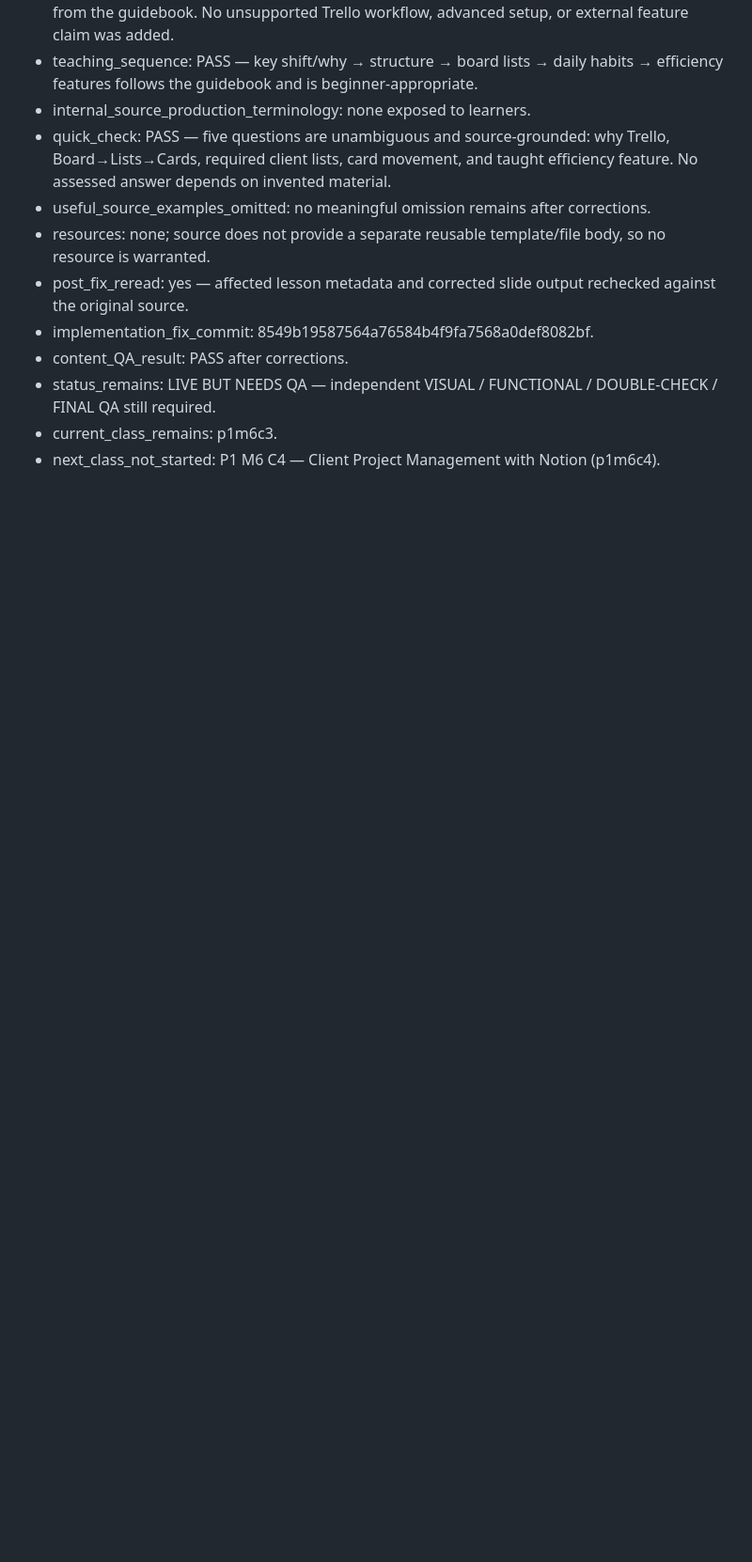
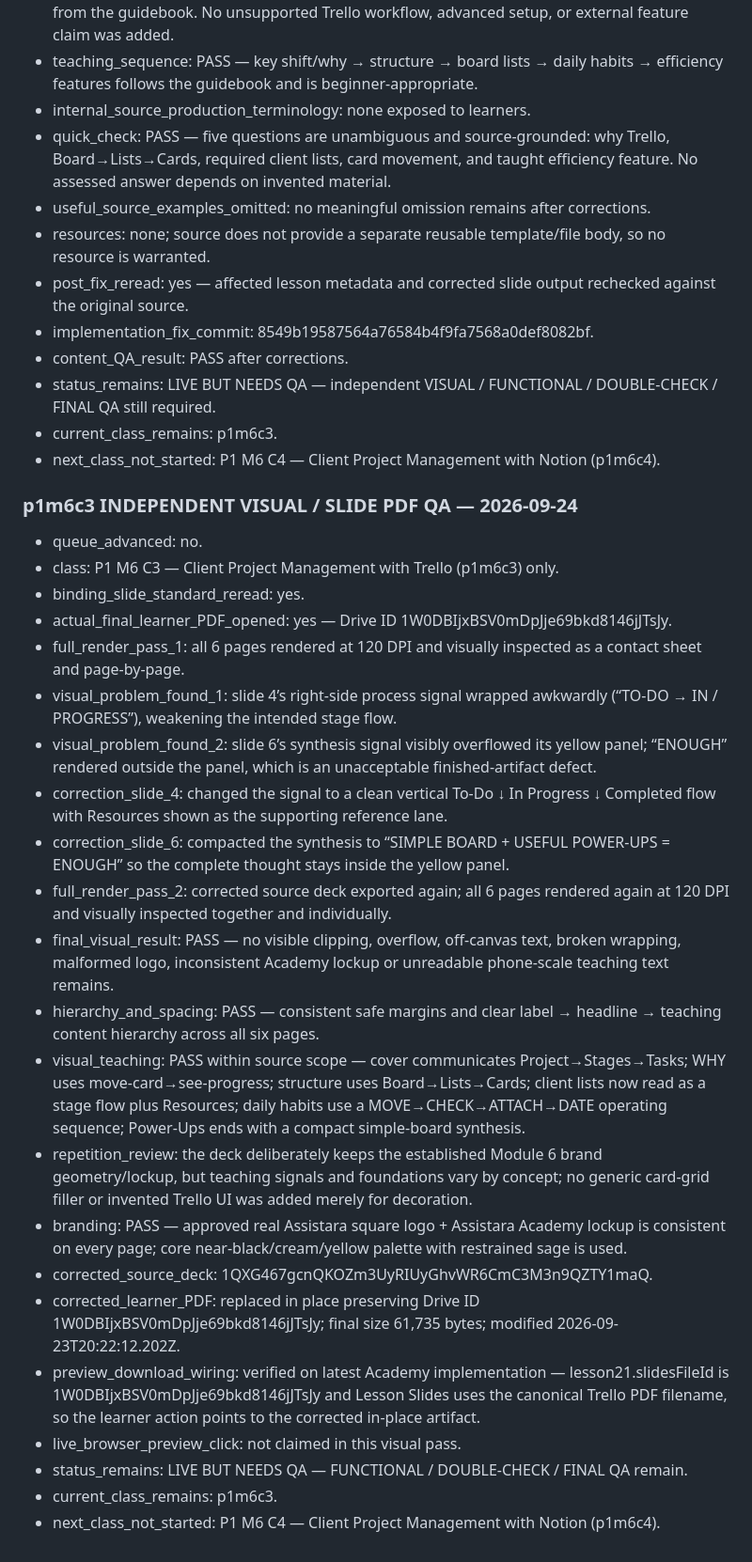
Before and after one commit to gopektravel/Assistara, a Markdown page: docs/academy/PRODUCTION-MANIFEST.md, the part around the change. Shown at 94% size. GitHub-like rendering; blank space fills up the shorter version.

Commit message:
Record P1 M6 C3 visual PDF QA

```diff
--- a/docs/academy/PRODUCTION-MANIFEST.md
+++ b/docs/academy/PRODUCTION-MANIFEST.md
@@ -922,3 +922,28 @@ Initialization note: direct production browser verification was blocked because
 - status_remains: LIVE BUT NEEDS QA — independent VISUAL / FUNCTIONAL / DOUBLE-CHECK / FINAL QA still required.
 - current_class_remains: p1m6c3.
 - next_class_not_started: P1 M6 C4 — Client Project Management with Notion (p1m6c4).
+
+
+### p1m6c3 INDEPENDENT VISUAL / SLIDE PDF QA — 2026-09-24
+- queue_advanced: no.
+- class: P1 M6 C3 — Client Project Management with Trello (p1m6c3) only.
+- binding_slide_standard_reread: yes.
+- actual_final_learner_PDF_opened: yes — Drive ID 1W0DBIjxBSV0mDpJje69bkd8146jJTsJy.
+- full_render_pass_1: all 6 pages rendered at 120 DPI and visually inspected as a contact sheet and page-by-page.
+- visual_problem_found_1: slide 4’s right-side process signal wrapped awkwardly (“TO-DO → IN / PROGRESS”), weakening the intended stage flow.
+- visual_problem_found_2: slide 6’s synthesis signal visibly overflowed its yellow panel; “ENOUGH” rendered outside the panel, which is an unacceptable finished-artifact defect.
+- correction_slide_4: changed the signal to a clean vertical To-Do ↓ In Progress ↓ Completed flow with Resources shown as the supporting reference lane.
+- correction_slide_6: compacted the synthesis to “SIMPLE BOARD + USEFUL POWER-UPS = ENOUGH” so the complete thought stays inside the yellow panel.
+- full_render_pass_2: corrected source deck exported again; all 6 pages rendered again at 120 DPI and visually inspected together and individually.
+- final_visual_result: PASS — no visible clipping, overflow, off-canvas text, broken wrapping, malformed logo, inconsistent Academy lockup or unreadable phone-scale teaching text remains.
+- hierarchy_and_spacing: PASS — consistent safe margins and clear label → headline → teaching content hierarchy across all six pages.
+- visual_teaching: PASS within source scope — cover communicates Project→Stages→Tasks; WHY uses move-card→see-progress; structure uses Board→Lists→Cards; client lists now read as a stage flow plus Resources; daily habits use a MOVE→CHECK→ATTACH→DATE operating sequence; Power-Ups ends with a compact simple-board synthesis.
+- repetition_review: the deck deliberately keeps the established Module 6 brand geometry/lockup, but teaching signals and foundations vary by concept; no generic card-grid filler or invented Trello UI was added merely for decoration.
+- branding: PASS — approved real Assistara square logo + Assistara Academy lockup is consistent on every page; core near-black/cream/yellow palette with restrained sage is used.
+- corrected_source_deck: 1QXG467gcnQKOZm3UyRIUyGhvWR6CmC3M3n9QZTY1maQ.
+- corrected_learner_PDF: replaced in place preserving Drive ID 1W0DBIjxBSV0mDpJje69bkd8146jJTsJy; final size 61,735 bytes; modified 2026-09-23T20:22:12.202Z.
+- preview_download_wiring: verified on latest Academy implementation — lesson21.slidesFileId is 1W0DBIjxBSV0mDpJje69bkd8146jJTsJy and Lesson Slides uses the canonical Trello PDF filename, so the learner action points to the corrected in-place artifact.
+- live_browser_preview_click: not claimed in this visual pass.
+- status_remains: LIVE BUT NEEDS QA — FUNCTIONAL / DOUBLE-CHECK / FINAL QA remain.
+- current_class_remains: p1m6c3.
+- next_class_not_started: P1 M6 C4 — Client Project Management with Notion (p1m6c4).
```
